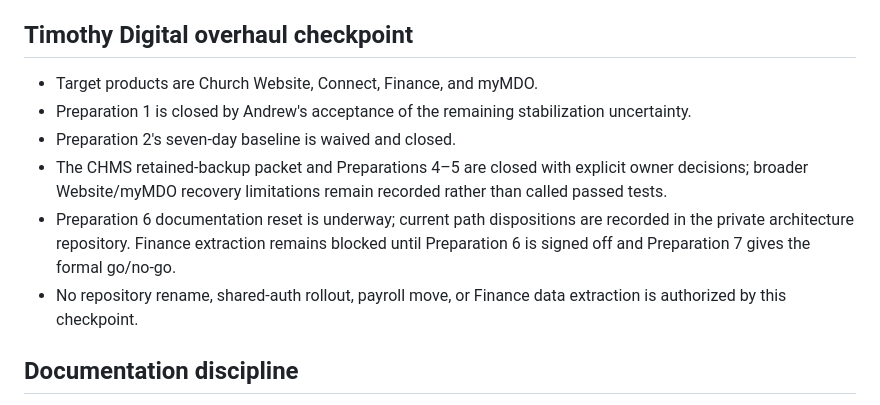
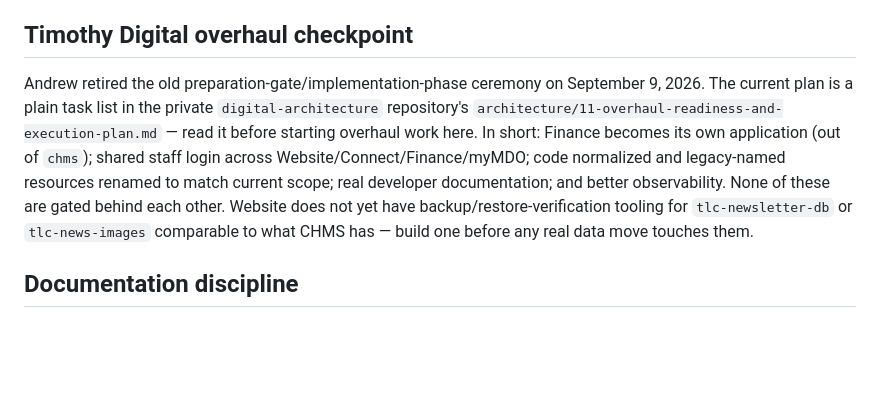
Before and after one commit to timothystl/website, a Markdown page: AGENTS.md, the part around the change. GitHub-like rendering; blank space fills up the shorter version.

Commit message:
Replace overhaul checkpoint with retired-ceremony pointer (#581)
Andrew retired the preparation-gate framework; this repo's checkpoint now
points to the plain task list in digital-architecture Document 11 instead
of restating the old gate language.


Claude-Session: https://claude.ai/code/session_01PmNBXLCcMnWyAy5eU6Aq8F

Co-authored-by: Claude <noreply@anthropic.com>

```diff
--- a/AGENTS.md
+++ b/AGENTS.md
@@ -79,16 +79,14 @@ path and would fail on the regression.
 
 ## Timothy Digital overhaul checkpoint
 
-- Target products are Church Website, Connect, Finance, and myMDO.
-- Preparation 1 is closed by Andrew's acceptance of the remaining stabilization uncertainty.
-- Preparation 2's seven-day baseline is waived and closed.
-- The CHMS retained-backup packet and Preparations 4–5 are closed with explicit owner decisions;
-  broader Website/myMDO recovery limitations remain recorded rather than called passed tests.
-- Preparation 6 documentation reset is underway; current path dispositions are recorded in the
-  private architecture repository. Finance extraction remains blocked until
-  Preparation 6 is signed off and Preparation 7 gives the formal go/no-go.
-- No repository rename, shared-auth rollout, payroll move, or Finance data extraction is
-  authorized by this checkpoint.
+Andrew retired the old preparation-gate/implementation-phase ceremony on September 9, 2026. The
+current plan is a plain task list in the private `digital-architecture` repository's
+`architecture/11-overhaul-readiness-and-execution-plan.md` — read it before starting overhaul work
+here. In short: Finance becomes its own application (out of `chms`); shared staff login across
+Website/Connect/Finance/myMDO; code normalized and legacy-named resources renamed to match current
+scope; real developer documentation; and better observability. None of these are gated behind each
+other. Website does not yet have backup/restore-verification tooling for `tlc-newsletter-db` or
+`tlc-news-images` comparable to what CHMS has — build one before any real data move touches them.
 
 ## Documentation discipline
 
```
